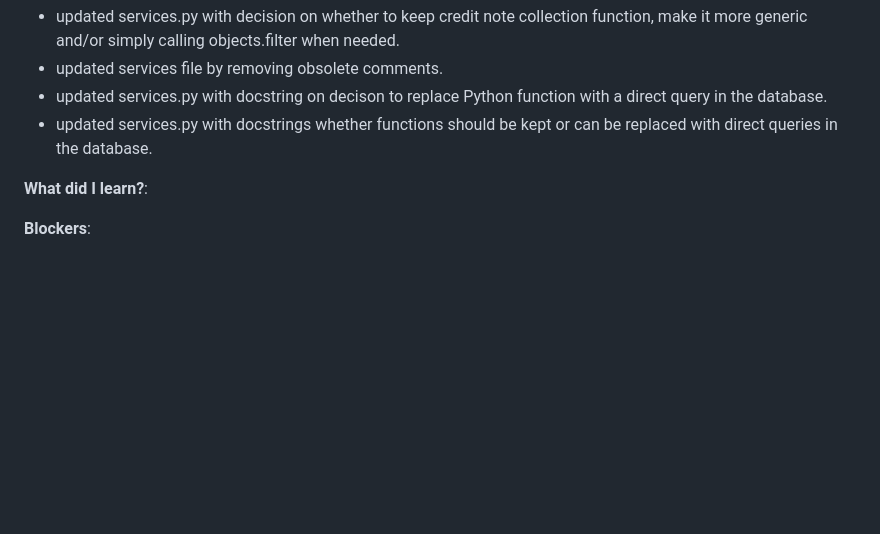
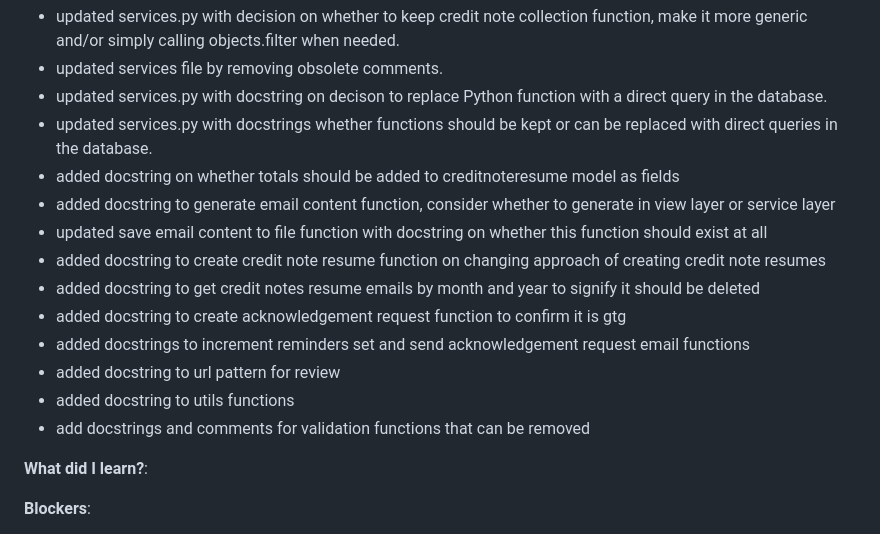
Before and after one commit to christianvuye/VATPAT, a Markdown page: docs/worklog/June.md, the part around the change. Drawn GitHub-style; blank space fills up the shorter version.

Commit message:
update worklog with tasks completed until now

```diff
--- a/docs/worklog/June.md
+++ b/docs/worklog/June.md
@@ -67,6 +67,16 @@
 - updated services file by removing obsolete comments.
 - updated services.py with docstring on decison to replace Python function with a direct query in the database.
 - updated services.py with docstrings whether functions should be kept or can be replaced with direct queries in the database.
+- added docstring on whether totals should be added to creditnoteresume model as fields
+- added docstring to generate email content function, consider whether to generate in view layer or service layer
+- updated save email content to file function with docstring on whether this function should exist at all
+- added docstring to create credit note resume function on changing approach of creating credit note resumes
+- added docstring to get credit notes resume emails by month and year to signify it should be deleted
+- added docstring to create acknowledgement request function to confirm it is gtg
+- added docstrings to increment reminders set and send acknowledgement request email functions
+- added docstring to url pattern for review
+- added docstring to utils functions
+- add docstrings and comments for validation functions that can be removed
 
 **What did I learn?**:
 
```
